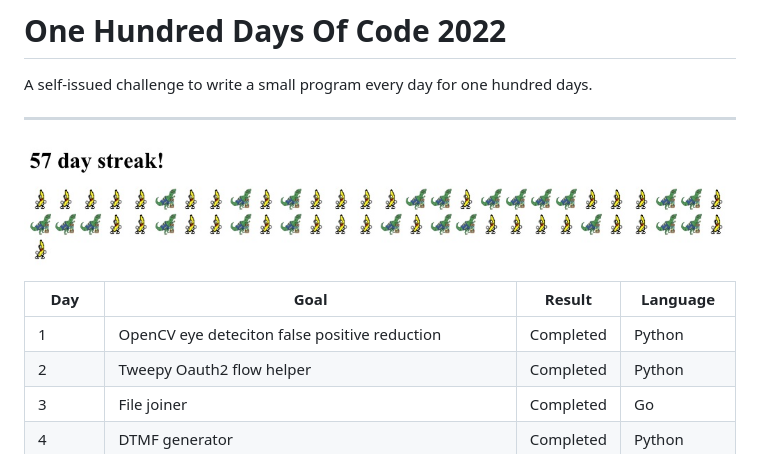
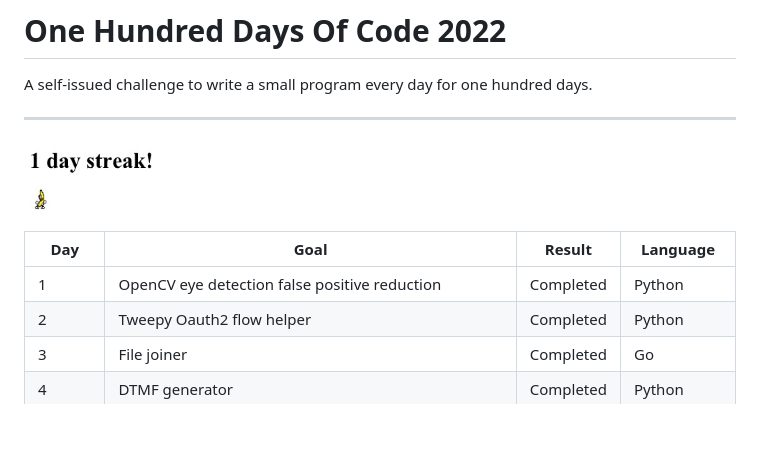
Before and after one commit to rdpickard/100_days_of_code_2022, a Markdown page: README.md, the part around the change. Rendered like a GitHub page; pictures changed too: media/streak.jpg; blank space fills up the shorter version.

```diff
--- a/README.md
+++ b/README.md
@@ -7,7 +7,7 @@ A self-issued challenge to write a small program every day for one hundred days.
 
 | Day    | Goal                                                    | Result     | Language     |
 |--------|---------------------------------------------------------|------------|--------------|
-| 1      | OpenCV eye deteciton false positive reduction           | Completed  | Python       |
+| 1      | OpenCV eye detection false positive reduction           | Completed  | Python       |
 | 2      | Tweepy Oauth2 flow helper                               | Completed  | Python       |
 | 3      | File joiner                                             | Completed  | Go           |
 | 4      | DTMF generator                                          | Completed  | Python       |
```
Also changed, not shown: day_63/README.md (added, +28 -0 lines), 2 other files.
